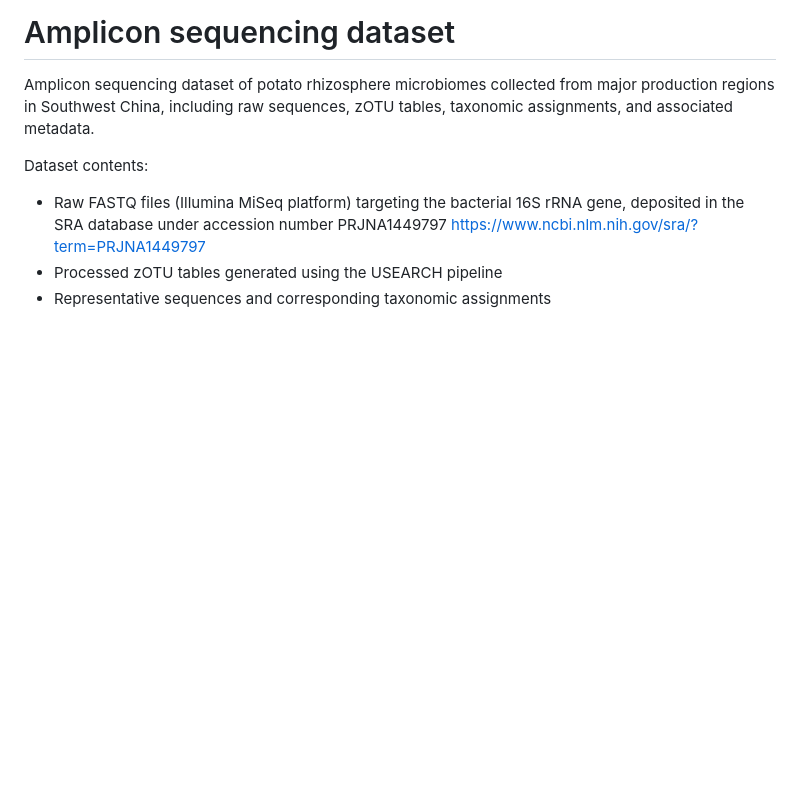
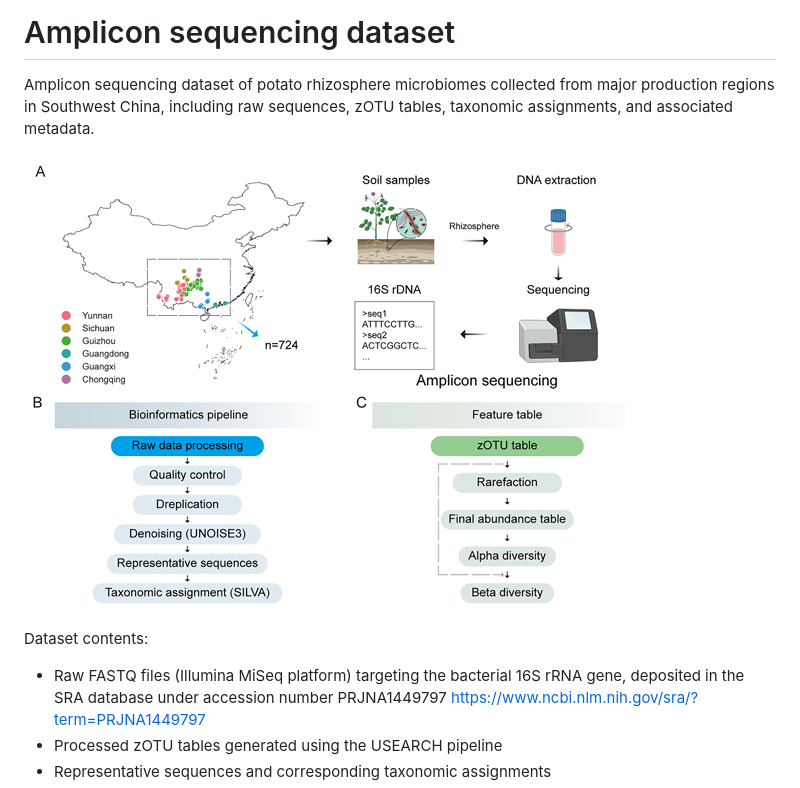
Before and after one commit to zhaoy2020/Amplicon-sequencing-dataset, a Markdown page: README.md, the part around the change. Drawn GitHub-style; pictures changed too: Figures/Figure 1.png (added); blank space fills up the shorter version.

Commit message:
Figure 1

```diff
--- a/README.md
+++ b/README.md
@@ -1,6 +1,8 @@
 # Amplicon sequencing dataset
 
 Amplicon sequencing dataset of potato rhizosphere microbiomes collected from major production regions in Southwest China, including raw sequences, zOTU tables, taxonomic assignments, and associated metadata.
+
+![Figure 1](./Figures/Figure%201.png)
 
 Dataset contents:
 
```
